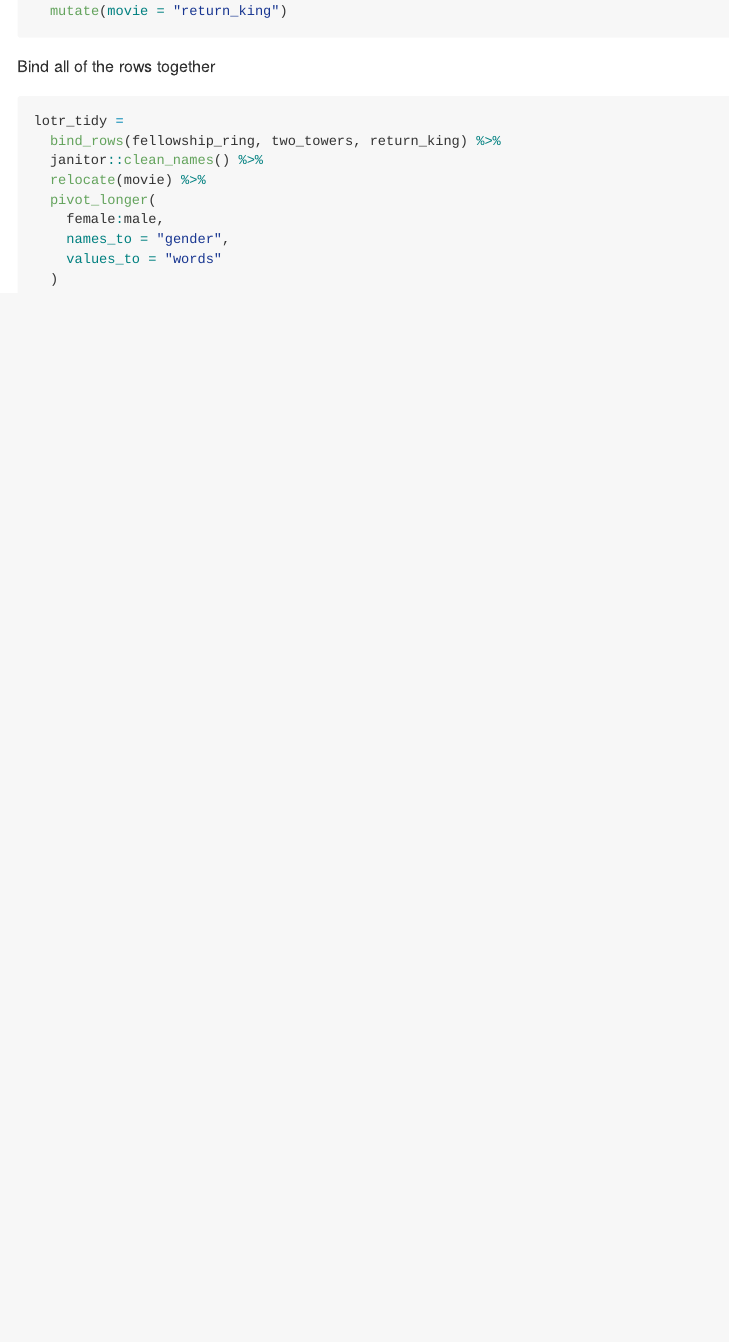
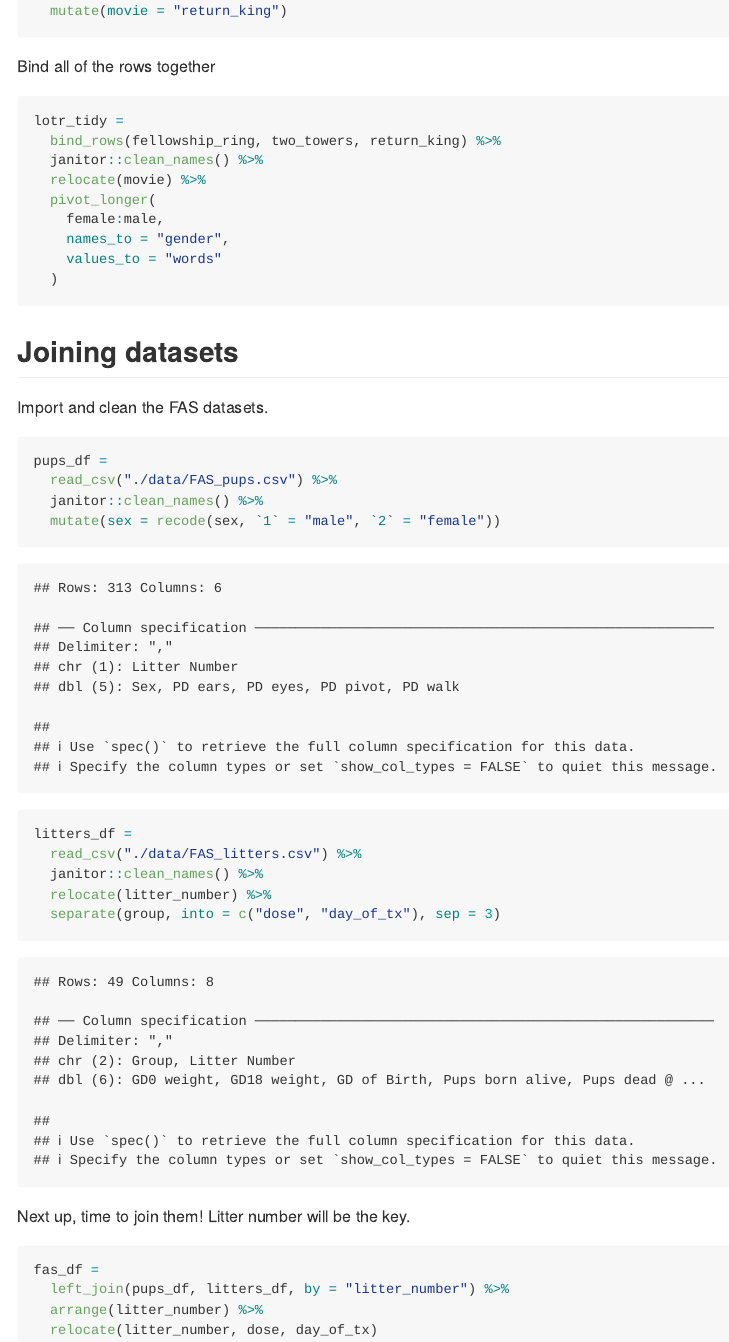
Before and after one commit to heidil23/data_wrangling_i, an R Markdown document (tidy_data.Rmd): the page in a window 1100 px wide, from 2510 px down. The pictures show the output file tidy_data.md that the author committed with the source, drawn offline in the style of GitHub.

Commit message:
left joins with the fas data set

````diff
--- a/tidy_data.Rmd
+++ b/tidy_data.Rmd
@@ -103,3 +103,30 @@ lotr_tidy =
     values_to = "words"
   )
 ```
+
+## Joining datasets
+
+Import and clean the FAS datasets.
+
+```{r}
+pups_df =
+  read_csv("./data/FAS_pups.csv") %>%
+  janitor::clean_names() %>%
+  mutate(sex = recode(sex, `1` = "male", `2` = "female"))
+
+litters_df =
+  read_csv("./data/FAS_litters.csv") %>%
+  janitor::clean_names() %>%
+  relocate(litter_number) %>%
+  separate(group, into = c("dose", "day_of_tx"), sep = 3)
+```
+
+Next up, time to join them!
+Litter number will be the key.
+
+```{r}
+fas_df =
+  left_join(pups_df, litters_df, by = "litter_number") %>%
+  arrange(litter_number) %>%
+  relocate(litter_number, dose, day_of_tx)
+```
````
Also changed, not shown: tidy_data.md.
